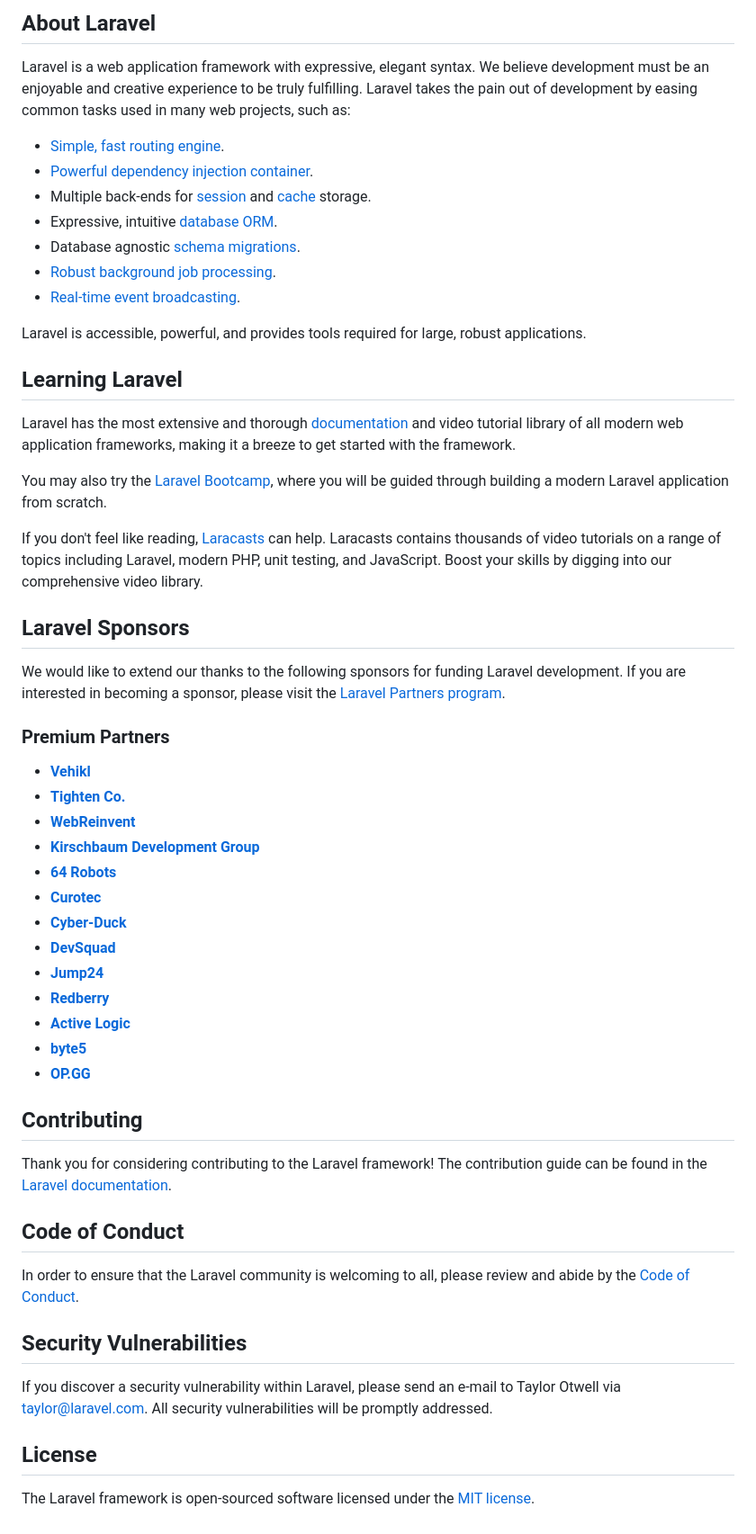
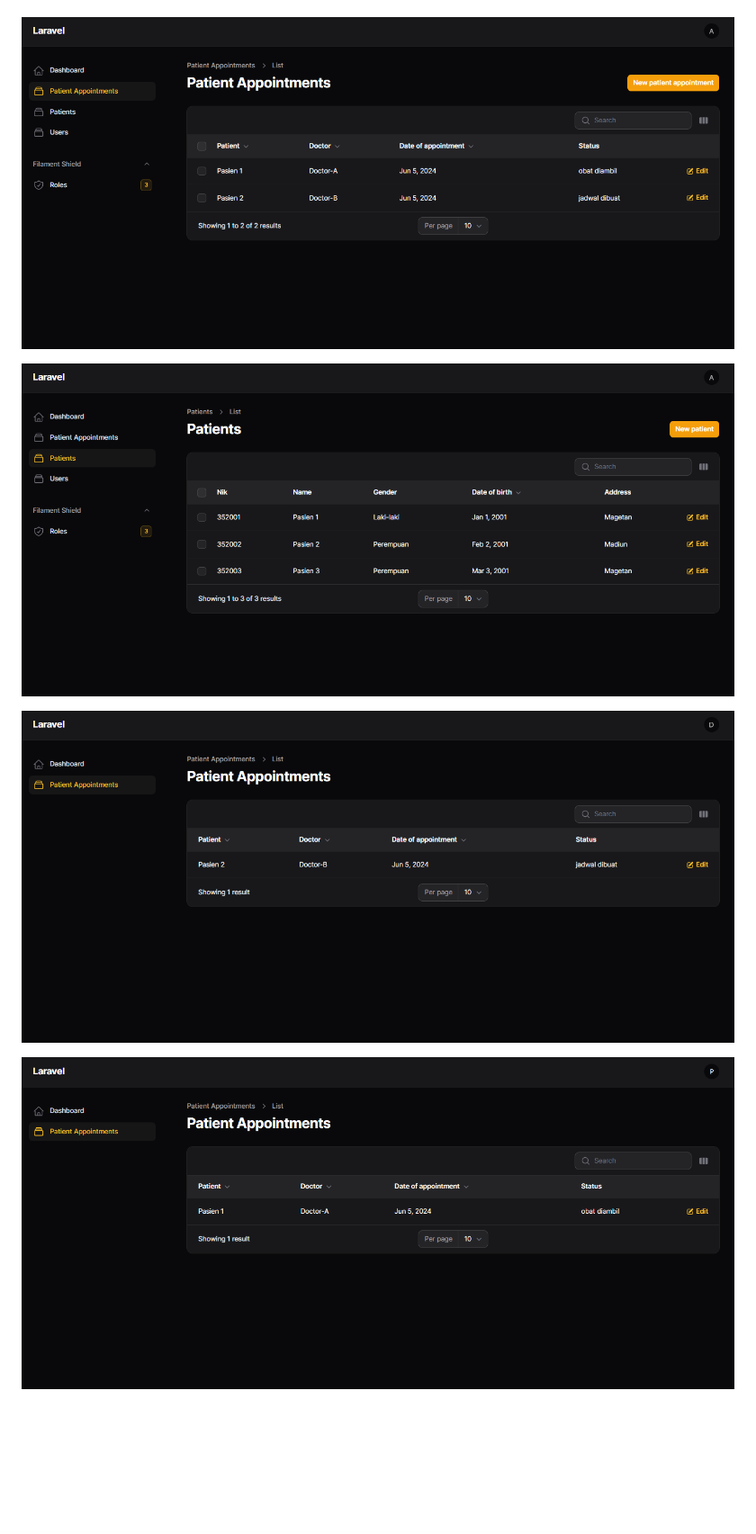
Before and after one commit to rizki-agung/laravel-clinic, a Markdown page: README.md, the part around one of its changes. Shown at 90% size. Drawn GitHub-style; pictures changed too: public/admin-1.PNG (added), public/admin-2.PNG (added), public/doctor.PNG (added); blank space fills up the shorter version.

```diff
--- a/README.md
+++ b/README.md
@@ -9,58 +4,5 @@
 
-## About Laravel
-
-Laravel is a web application framework with expressive, elegant syntax. We believe development must be an enjoyable and creative experience to be truly fulfilling. Laravel takes the pain out of development by easing common tasks used in many web projects, such as:
-
-- [Simple, fast routing engine](https://laravel.com/docs/routing).
-- [Powerful dependency injection container](https://laravel.com/docs/container).
-- Multiple back-ends for [session](https://laravel.com/docs/session) and [cache](https://laravel.com/docs/cache) storage.
-- Expressive, intuitive [database ORM](https://laravel.com/docs/eloquent).
-- Database agnostic [schema migrations](https://laravel.com/docs/migrations).
-- [Robust background job processing](https://laravel.com/docs/queues).
-- [Real-time event broadcasting](https://laravel.com/docs/broadcasting).
-
-Laravel is accessible, powerful, and provides tools required for large, robust applications.
-
-## Learning Laravel
-
-Laravel has the most extensive and thorough [documentation](https://laravel.com/docs) and video tutorial library of all modern web application frameworks, making it a breeze to get started with the framework.
-
-You may also try the [Laravel Bootcamp](https://bootcamp.laravel.com), where you will be guided through building a modern Laravel application from scratch.
-
-If you don't feel like reading, [Laracasts](https://laracasts.com) can help. Laracasts contains thousands of video tutorials on a range of topics including Laravel, modern PHP, unit testing, and JavaScript. Boost your skills by digging into our comprehensive video library.
-
-## Laravel Sponsors
-
-We would like to extend our thanks to the following sponsors for funding Laravel development. If you are interested in becoming a sponsor, please visit the [Laravel Partners program](https://partners.laravel.com).
-
-### Premium Partners
-
-- **[Vehikl](https://vehikl.com/)**
-- **[Tighten Co.](https://tighten.co)**
-- **[WebReinvent](https://webreinvent.com/)**
-- **[Kirschbaum Development Group](https://kirschbaumdevelopment.com)**
-- **[64 Robots](https://64robots.com)**
-- **[Curotec](https://www.curotec.com/services/technologies/laravel/)**
-- **[Cyber-Duck](https://cyber-duck.co.uk)**
-- **[DevSquad](https://devsquad.com/hire-laravel-developers)**
-- **[Jump24](https://jump24.co.uk)**
-- **[Redberry](https://redberry.international/laravel/)**
-- **[Active Logic](https://activelogic.com)**
-- **[byte5](https://byte5.de)**
-- **[OP.GG](https://op.gg)**
-
-## Contributing
-
-Thank you for considering contributing to the Laravel framework! The contribution guide can be found in the [Laravel documentation](https://laravel.com/docs/contributions).
-
-## Code of Conduct
-
-In order to ensure that the Laravel community is welcoming to all, please review and abide by the [Code of Conduct](https://laravel.com/docs/contributions#code-of-conduct).
-
-## Security Vulnerabilities
-
-If you discover a security vulnerability within Laravel, please send an e-mail to Taylor Otwell via [taylor@laravel.com](mailto:taylor@laravel.com). All security vulnerabilities will be promptly addressed.
-
-## License
-
-The Laravel framework is open-sourced software licensed under the [MIT license](https://opensource.org/licenses/MIT).
+<p align="center"><img src="/public/admin-1.PNG" alt="Admin-1"></p>
+<p align="center"><img src="/public/admin-2.PNG" alt="Admin-2"></p>
+<p align="center"><img src="/public/doctor.PNG" alt="Doctor"></p>
+<p align="center"><img src="/public/pharmacist.PNG" alt="Pharmacist"></p>
```
Also changed, not shown: other parts of README.md (+2 -7 lines).
